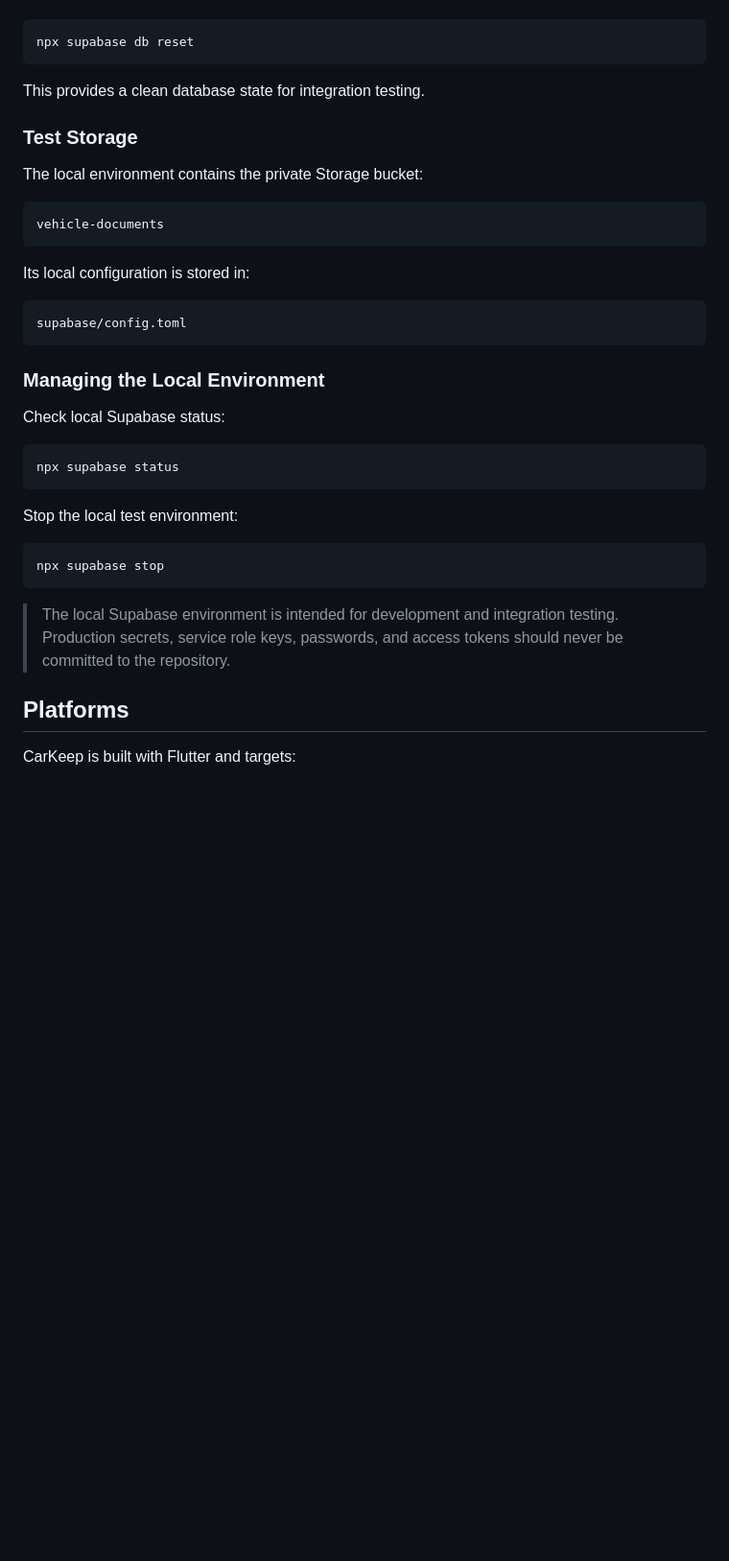
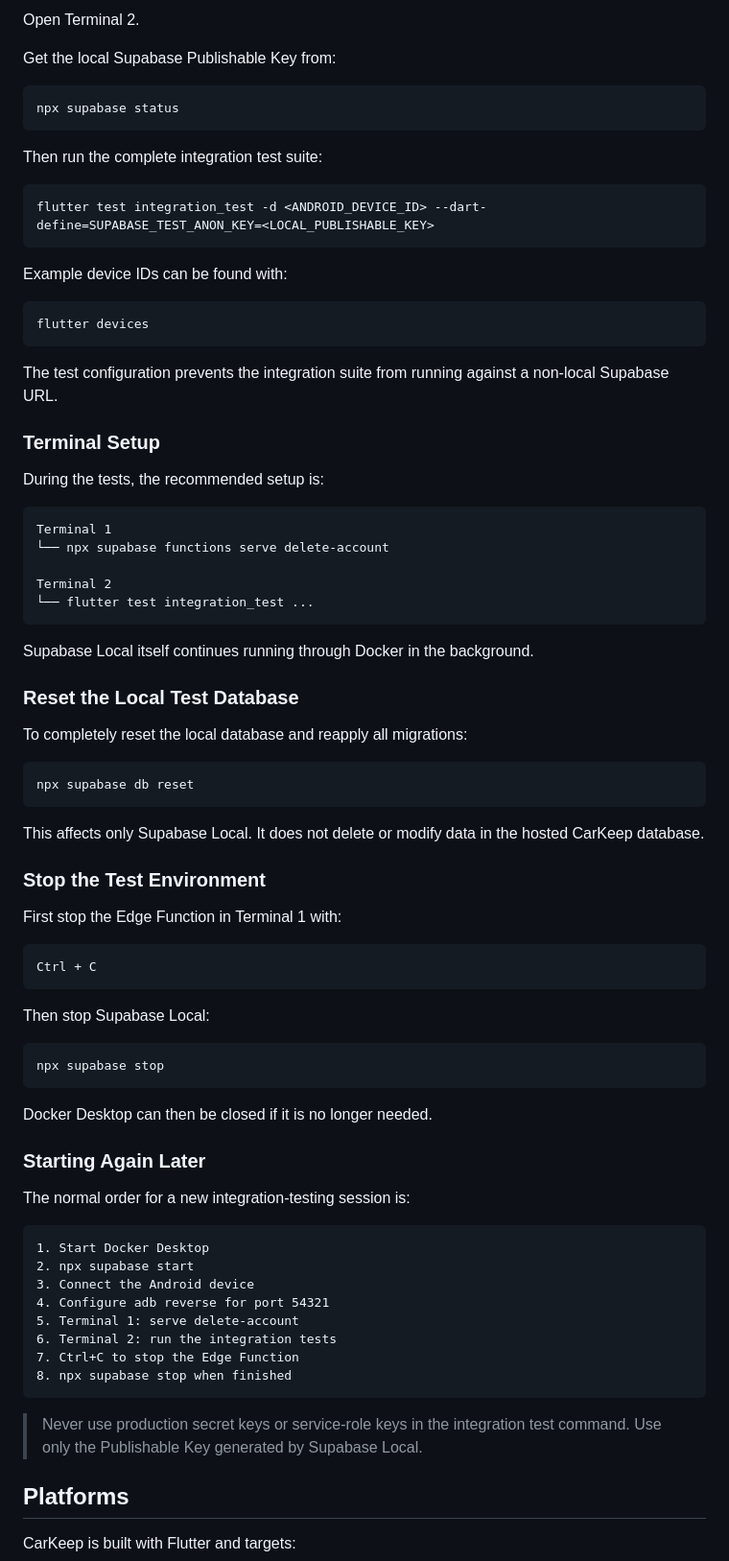
Before and after one commit to Shahar132/CarKeep, a Markdown page: README.md, the part around one of its changes. Shown at 96% size. GitHub-like rendering; blank space fills up the shorter version.

Commit message:
Document integration testing setup in README

````diff
--- a/README.md
+++ b/README.md
@@ -226,39 +255,81 @@ To reset the local database and rebuild it from the migrations:
+Open Terminal 2.
+
+Get the local Supabase Publishable Key from:
+
+```bash
+npx supabase status
+```
+
+Then run the complete integration test suite:
+
+```bash
+flutter test integration_test -d <ANDROID_DEVICE_ID> --dart-define=SUPABASE_TEST_ANON_KEY=<LOCAL_PUBLISHABLE_KEY>
+```
+
+Example device IDs can be found with:
+
+```bash
+flutter devices
+```
+
+The test configuration prevents the integration suite from running against a non-local Supabase URL.
+
+### Terminal Setup
+
+During the tests, the recommended setup is:
+
+```text
+Terminal 1
+└── npx supabase functions serve delete-account
+
+Terminal 2
+└── flutter test integration_test ...
+```
+
+Supabase Local itself continues running through Docker in the background.
+
+### Reset the Local Test Database
+
+To completely reset the local database and reapply all migrations:
 
 ```bash
 npx supabase db reset
 ```
 
-This provides a clean database state for integration testing.
+This affects only Supabase Local. It does not delete or modify data in the hosted CarKeep database.
 
-### Test Storage
+### Stop the Test Environment
 
-The local environment contains the private Storage bucket:
+First stop the Edge Function in Terminal 1 with:
 
 ```text
-vehicle-documents
+Ctrl + C
 ```
 
-Its local configuration is stored in:
-
-```text
-supabase/config.toml
-```
-
-### Managing the Local Environment
-
-Check local Supabase status:
-
-```bash
-npx supabase status
-```
-
-Stop the local test environment:
+Then stop Supabase Local:
 
 ```bash
 npx supabase stop
 ```
 
-> The local Supabase environment is intended for development and integration testing. Production secrets, service role keys, passwords, and access tokens should never be committed to the repository.
+Docker Desktop can then be closed if it is no longer needed.
+
+### Starting Again Later
+
+The normal order for a new integration-testing session is:
+
+```text
+1. Start Docker Desktop
+2. npx supabase start
+3. Connect the Android device
+4. Configure adb reverse for port 54321
+5. Terminal 1: serve delete-account
+6. Terminal 2: run the integration tests
+7. Ctrl+C to stop the Edge Function
+8. npx supabase stop when finished
+```
+
+> Never use production secret keys or service-role keys in the integration test command. Use only the Publishable Key generated by Supabase Local.
 
 ## Platforms
 
````
Also changed, not shown: other parts of README.md (+45 -16 lines).
